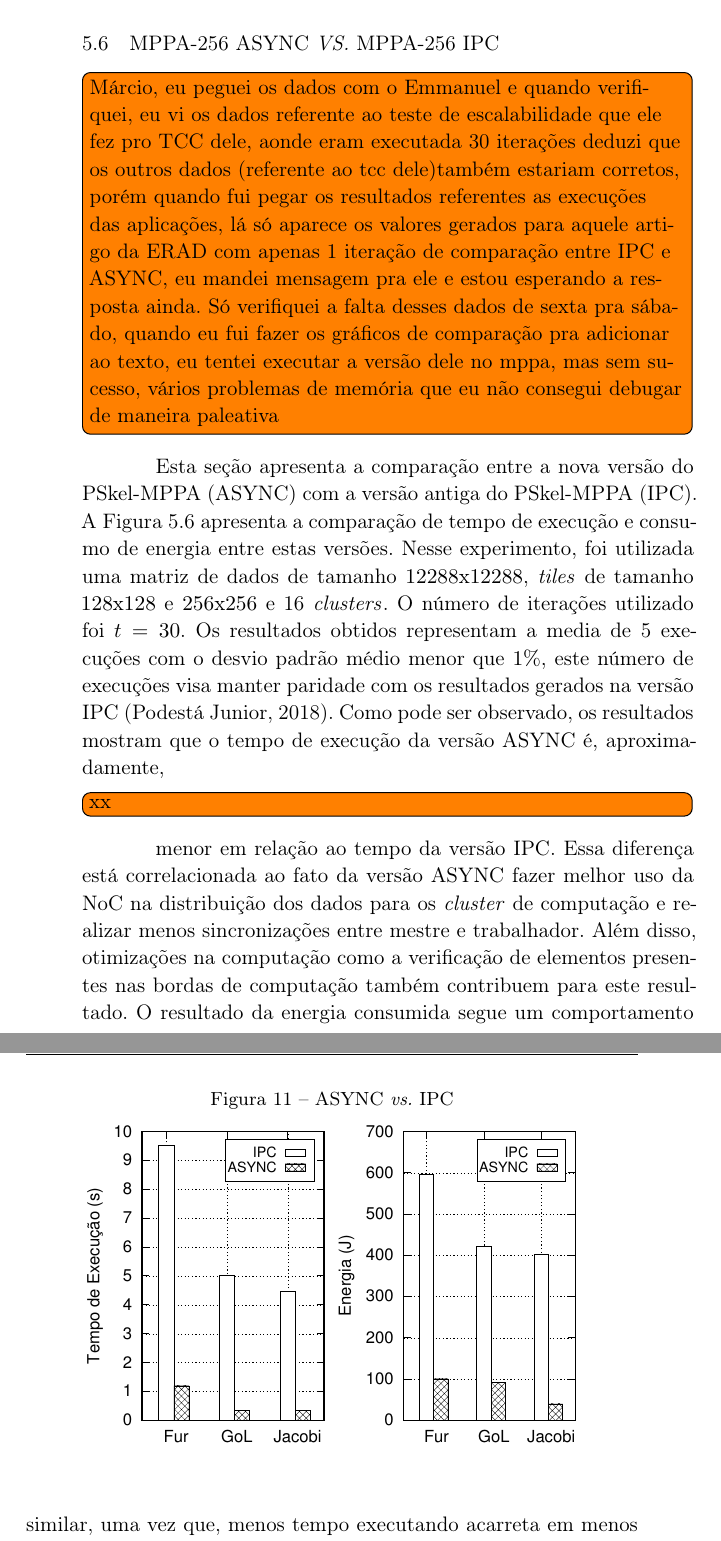
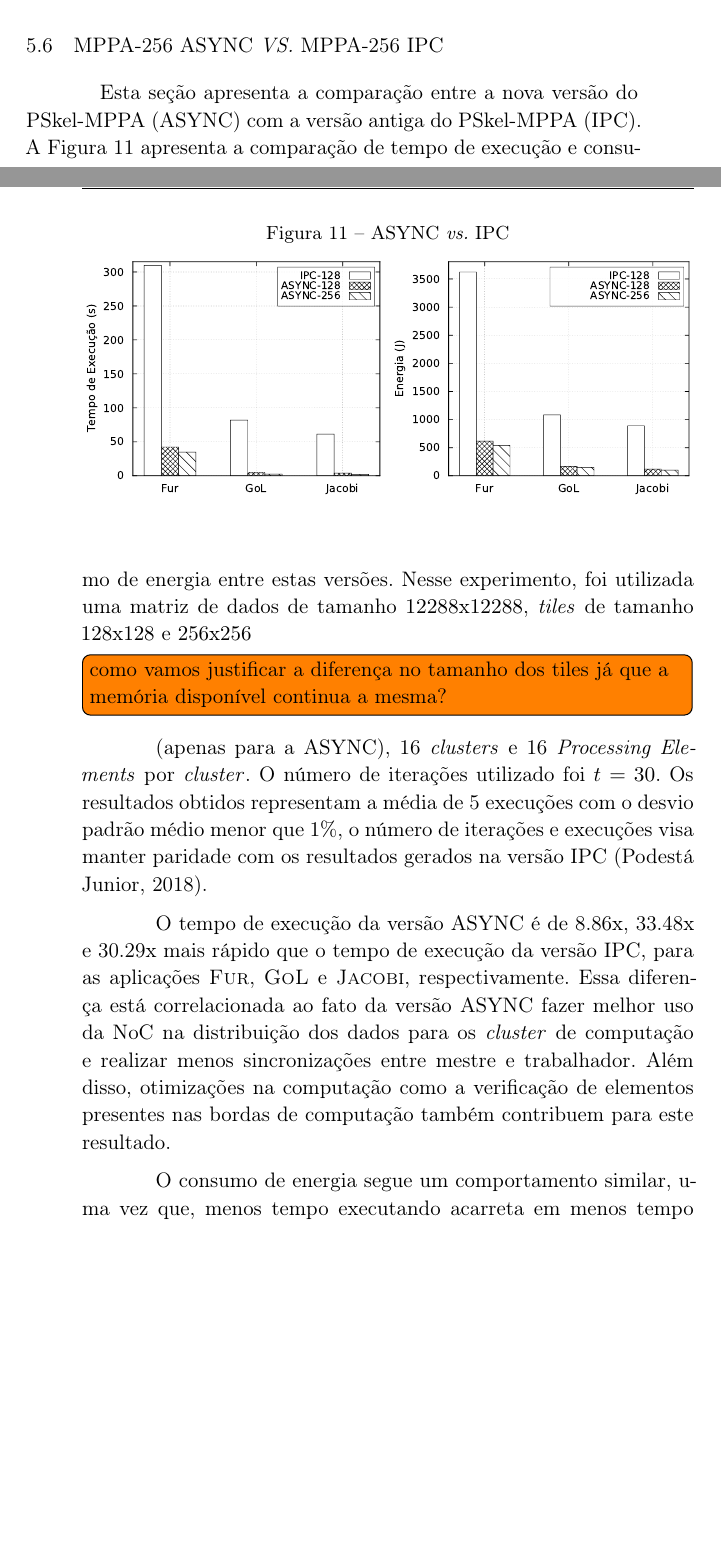
Before and after one commit to b-marques/tcc-ufsc, a LaTeX thesis (main.tex, which reads chapters/05-resultados.tex, utils/snippets.tex): two parts of pages 53 and 54 of 61 before the commit and two parts of pages 52 and 53 of 61 after it, joined at a grey line, cut so that both start at the same text, the shorter picture padded with empty space. Compiled offline with pdfLaTeX.

Commit message:
Adicionada comparação ASYNC vs IPC

```diff
--- a/chapters/05-resultados.tex
+++ b/chapters/05-resultados.tex
@@ -109,27 +109,28 @@ Nesta seção será analisada a escalabilidade do \pskelmppa na versão \async.
 \section{\mppa \async \textit{vs.} \mppa \ipc}
 \label{sec:async_vs_ipc}
 
-\todo[inline]{Márcio, eu peguei os dados com o Emmanuel e quando verifiquei, eu vi os dados referente ao teste de escalabilidade que ele fez pro TCC dele, aonde eram executada 30 iterações deduzi que os outros dados (referente ao tcc dele)também estariam corretos, porém quando fui pegar os resultados referentes as execuções das aplicações, lá só aparece os valores gerados para aquele artigo da ERAD com apenas 1 iteração de comparação entre IPC e ASYNC, eu mandei mensagem pra ele e estou esperando a resposta ainda. Só verifiquei a falta desses dados de sexta pra sábado, quando eu fui fazer os gráficos de comparação pra adicionar ao texto, eu tentei executar a versão dele no mppa, mas sem sucesso, vários problemas de memória que eu não consegui debugar de maneira paleativa}
-
-Esta seção apresenta a comparação entre a nova versão do \pskelmppa (\async) com a versão antiga do \pskelmppa (IPC). A Figura~\ref{sec:async_vs_ipc} apresenta a comparação de tempo de execução e consumo de energia entre estas versões. Nesse experimento, foi utilizada uma matriz de dados de tamanho \ind, \tiles de tamanho \tilec e \tiled e 16 \clusters. O número de iterações utilizado foi $t = 30$. Os resultados obtidos representam a media de 5 execuções com o desvio padrão médio menor que $1\%$, este número de execuções visa manter paridade com os resultados gerados na versão \ipc~\cite{Podesta:TCC}. Como pode ser observado,  os resultados mostram que o tempo de execução da versão \async é, aproximadamente, \todo[inline]{xx} menor em relação ao tempo da versão \ipc. Essa diferença está correlacionada ao fato da versão \async fazer melhor uso da \noc na distribuição dos dados para os \cluster de computação e realizar menos sincronizações entre mestre e trabalhador. Além disso, otimizações na computação como a verificação de elementos presentes nas bordas de computação também contribuem para este resultado.
-O resultado da energia consumida segue um comportamento similar, uma vez que, menos tempo executando acarreta em menos tempo consumindo energia. Assim, é apresentada uma eficiência no consumo de energia superior em até \todo[inline]{xx} a favor da versão \async.
+Esta seção apresenta a comparação entre a nova versão do \pskelmppa (\async) com a versão antiga do \pskelmppa (\ipc). A \autoref{fig:async_vs_ipc} apresenta a comparação de tempo de execução e consumo de energia entre estas versões. Nesse experimento, foi utilizada uma matriz de dados de tamanho \ind, \tiles de tamanho \tilec e \tiled \todo[inline]{como vamos justificar a diferença no tamanho dos tiles já que a memória disponível continua a mesma?}(apenas para a \async), 16 \clusters e 16 \pes por \cluster. O número de iterações utilizado foi $t = 30$. Os resultados obtidos representam a média de 5 execuções com o desvio padrão médio menor que $1\%$, o número de iterações e execuções visa manter paridade com os resultados gerados na versão \ipc~\cite{Podesta:TCC}.
 
 \begin{figure}
   \centering
   \caption{\async \textit{vs.} \ipc}
-  \begin{subfigure}{0.4\textwidth}
+  \begin{subfigure}{0.494\textwidth}
     \centering
-    \includegraphics[width=1\textwidth]{figs/ComparisonTimeTiles1.pdf}
+    \includegraphics[width=1\textwidth]{figs/ipc_vs_async_exec_time.pdf}
     \label{fig:compara-tempo}
   \end{subfigure}
-  \begin{subfigure}{0.4\textwidth}
+  \begin{subfigure}{0.494\textwidth}
     \centering
-    \includegraphics[width=1\textwidth]{figs/ComparisonEnergyTiles1.pdf}
+    \includegraphics[width=1\textwidth]{figs/ipc_vs_async_energy.pdf}
     \label{fig:compara-energia}
   \end{subfigure}
   \label{fig:async_vs_ipc}
 \end{figure}
 
+O tempo de execução da versão \async é de 8.86x, 33.48x e 30.29x mais rápido que o tempo de execução da versão   \ipc, para as aplicações \fur, \gol e \jacobi, respectivamente. Essa diferença está correlacionada ao fato da versão \async fazer melhor uso da \noc na distribuição dos dados para os \cluster de computação e realizar menos sincronizações entre mestre e trabalhador. Além disso, otimizações na computação como a verificação de elementos presentes nas bordas de computação também contribuem para este resultado.
+
+O consumo de energia segue um comportamento similar, uma vez que, menos tempo executando acarreta em menos tempo consumindo energia. Assim, é apresentada uma eficiência no consumo de energia superior em até 8.84x a favor da versão \async.
+
 \section{\mppa \async \textit{vs.} \cpu \textit{vs.} \gpu}
 \label{sec:async_vs_cpu_gpu}
 
--- a/utils/snippets.tex
+++ b/utils/snippets.tex
@@ -50,6 +50,7 @@
 \newcommand{\convolution}{\textsc{Convolution}\xspace}
 \newcommand{\gol}{\textsc{GoL}\xspace}
 \newcommand{\jacobi}{\textsc{Jacobi}\xspace}
+\newcommand{\fur}{\textsc{Fur}\xspace}
 
 \newcommand{\ina}{$2048$x$2048$\xspace}
 \newcommand{\inb}{$4096$x$4096$\xspace}
```
Also changed, not shown: dados/async_vs_ipc_energy.csv (added, +4 -0 lines), dados/async_vs_ipc_time_exec.csv (added, +4 -0 lines), setup/beforetext.tex (+2 -0 lines), figs/ipc_vs_async_energy.pdf (added), figs/ipc_vs_async_exec_time.pdf (added), chapters/05-resultados.tex (4 more changed lines).
